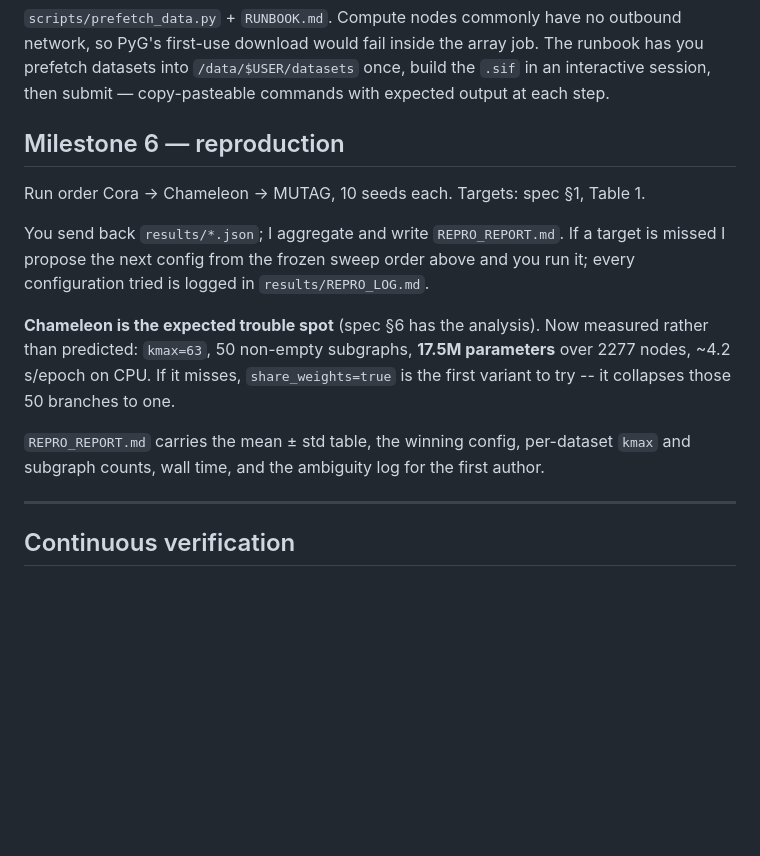
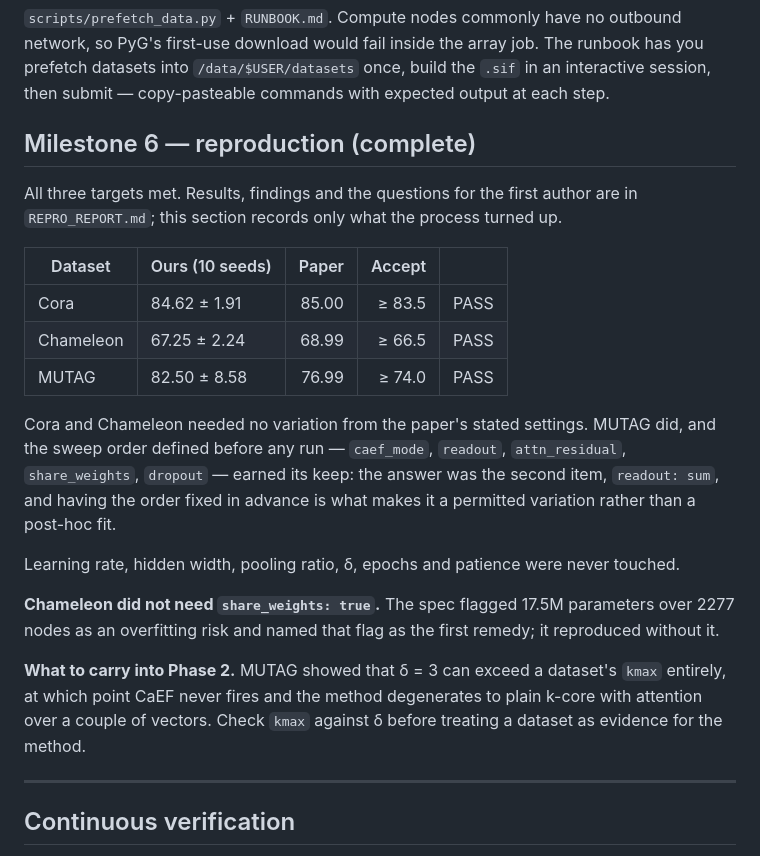
Before and after one commit to M4-on-Github/GNN_CaCoSE, a Markdown page: plans/phase1.md, the part around one of its changes. Rendered like a GitHub page; blank space fills up the shorter version.

```diff
--- a/plans/phase1.md
+++ b/plans/phase1.md
@@ -259,21 +259,30 @@ first-use download would fail inside the array job. The runbook has you prefetch
 `/data/$USER/datasets` once, build the `.sif` in an interactive session, then submit — copy-pasteable
 commands with expected output at each step.
 
-## Milestone 6 — reproduction
+## Milestone 6 — reproduction (complete)
 
-Run order Cora → Chameleon → MUTAG, 10 seeds each. Targets: spec §1, Table 1.
+All three targets met. Results, findings and the questions for the first author are in
+`REPRO_REPORT.md`; this section records only what the process turned up.
 
-You send back `results/*.json`; I aggregate and write `REPRO_REPORT.md`. If a target is missed I
-propose the next config from the frozen sweep order above and you run it; every configuration tried
-is logged in `results/REPRO_LOG.md`.
+| Dataset | Ours (10 seeds) | Paper | Accept | |
+|---|---|---:|---:|---|
+| Cora | 84.62 ± 1.91 | 85.00 | ≥ 83.5 | PASS |
+| Chameleon | 67.25 ± 2.24 | 68.99 | ≥ 66.5 | PASS |
+| MUTAG | 82.50 ± 8.58 | 76.99 | ≥ 74.0 | PASS |
 
-**Chameleon is the expected trouble spot** (spec §6 has the analysis). Now measured rather than
-predicted: `kmax=63`, 50 non-empty subgraphs, **17.5M parameters** over 2277 nodes, ~4.2 s/epoch on
-CPU. If it misses, `share_weights=true` is the first variant to try -- it collapses those 50
-branches to one.
+Cora and Chameleon needed no variation from the paper's stated settings. MUTAG did, and the
+sweep order defined before any run — `caef_mode`, `readout`, `attn_residual`, `share_weights`,
+`dropout` — earned its keep: the answer was the second item, `readout: sum`, and having the order
+fixed in advance is what makes it a permitted variation rather than a post-hoc fit.
 
-`REPRO_REPORT.md` carries the mean ± std table, the winning config, per-dataset `kmax` and subgraph
-counts, wall time, and the ambiguity log for the first author.
+Learning rate, hidden width, pooling ratio, δ, epochs and patience were never touched.
+
+**Chameleon did not need `share_weights: true`.** The spec flagged 17.5M parameters over 2277
+nodes as an overfitting risk and named that flag as the first remedy; it reproduced without it.
+
+**What to carry into Phase 2.** MUTAG showed that δ = 3 can exceed a dataset's `kmax` entirely, at
+which point CaEF never fires and the method degenerates to plain k-core with attention over a
+couple of vectors. Check `kmax` against δ before treating a dataset as evidence for the method.
 
 ---
 
```
Also changed, not shown: other parts of plans/phase1.md (+1 -1 lines), README.md (+48 -16 lines), REPRO_REPORT.md (+8 -3 lines).
